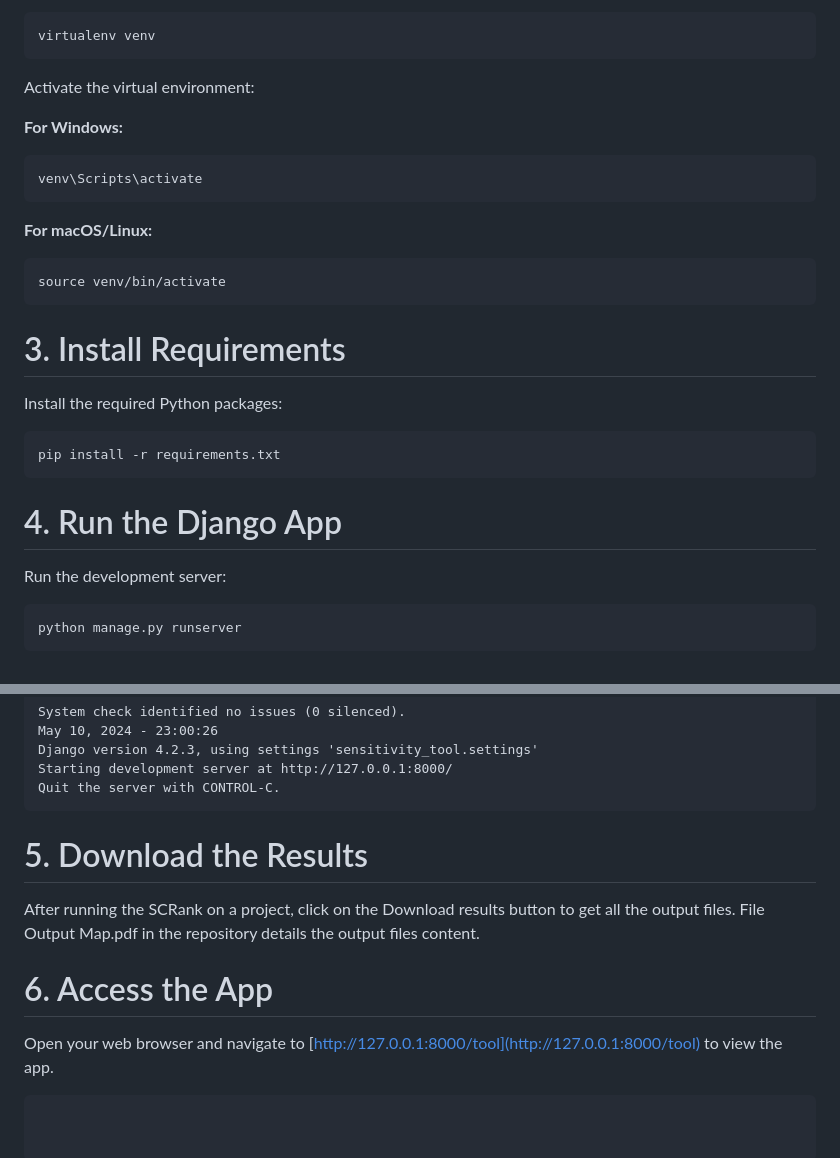
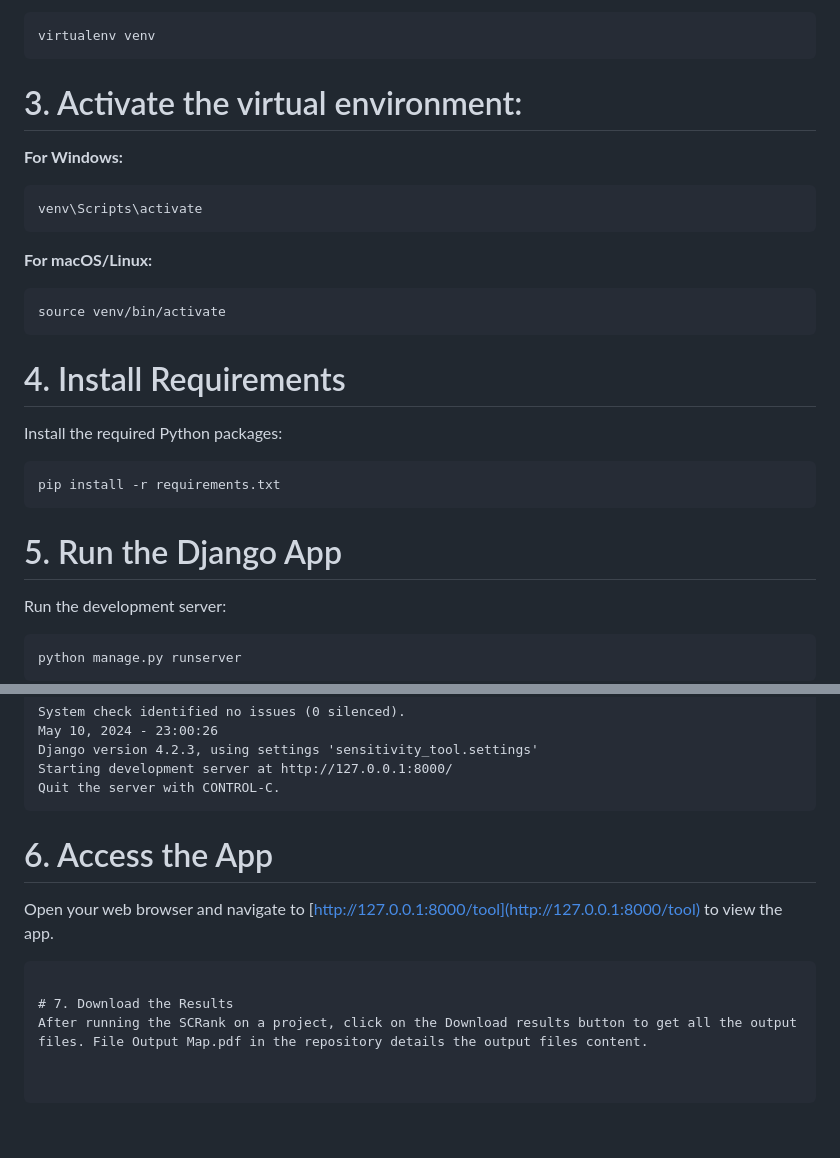
Before and after one commit to mah80/SCRank, a Markdown page: README.md, 2 parts joined by grey strips. GitHub-like rendering.

````diff
--- a/README.md
+++ b/README.md
@@ -37,7 +37,7 @@ Create a virtual environment:
 virtualenv venv
 ```
 
-Activate the virtual environment:
+# 3. Activate the virtual environment:
 
 **For Windows:**
 
@@ -51,7 +51,7 @@ venv\Scripts\activate
 source venv/bin/activate
 ```
 
-# 3. Install Requirements
+# 4. Install Requirements
 
 Install the required Python packages:
 
@@ -59,7 +59,7 @@ Install the required Python packages:
 pip install -r requirements.txt
 ```
 
-# 4. Run the Django App
+# 5. Run the Django App
 
 Run the development server:
 
@@ -80,12 +80,12 @@ Starting development server at http://127.0.0.1:8000/
 Quit the server with CONTROL-C.
 ```
 
-# 5. Download the Results
-After running the SCRank on a project, click on the Download results button to get all the output files. File Output Map.pdf in the repository details the output files content.
-
 
 # 6. Access the App
 
 Open your web browser and navigate to [http://127.0.0.1:8000/tool](http://127.0.0.1:8000/tool) to view the app.
 
 ```
+
+# 7. Download the Results
+After running the SCRank on a project, click on the Download results button to get all the output files. File Output Map.pdf in the repository details the output files content.
````
